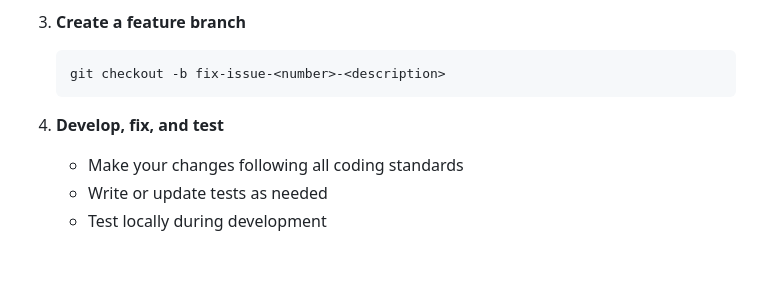
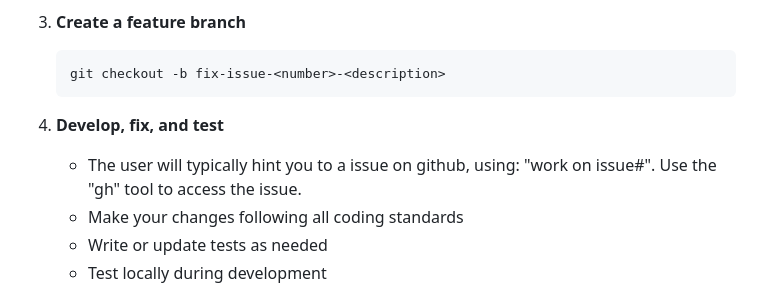
Before and after one commit to sustainet-guardian/aletheia-probe, a Markdown page: AGENTS.md, the part around the change. Drawn GitHub-style; blank space fills up the shorter version.

Commit message:
Added the hint that issues point always to github issues
Signed-off-by: florath-ai-assistant[bot] <Andreas.Florath@telekom.de>

````diff
--- a/AGENTS.md
+++ b/AGENTS.md
@@ -41,6 +41,8 @@ Follow this process for ALL development work:
    ```
 
 4. **Develop, fix, and test**
+   - The user will typically hint you to a issue on github, using:
+     "work on issue#<ISSUE-NUMBER>". Use the "gh" tool to access the issue.
    - Make your changes following all coding standards
    - Write or update tests as needed
    - Test locally during development
````
